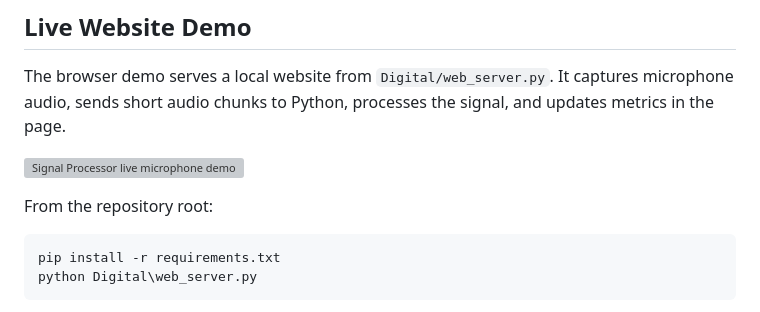
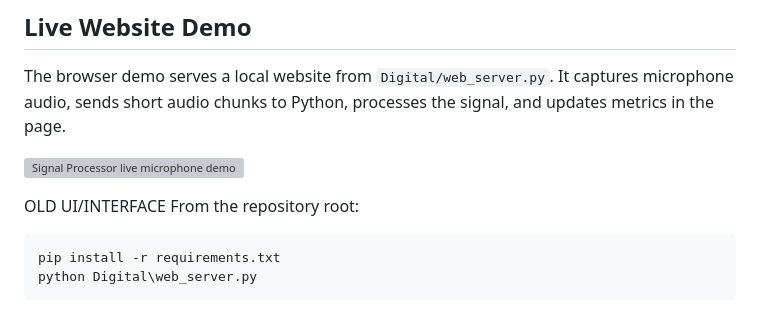
Before and after one commit to Gculb/SignalProcessor, a Markdown page: README.md, the part around the change. Drawn GitHub-style; grey boxes are pictures that could not be loaded.

````diff
--- a/README.md
+++ b/README.md
@@ -167,6 +167,7 @@ The browser demo serves a local website from `Digital/web_server.py`. It capture
 
 ![Signal Processor live microphone demo](gifs/demo.gif)
 
+OLD UI/INTERFACE
 From the repository root:
 
 ```powershell
````
